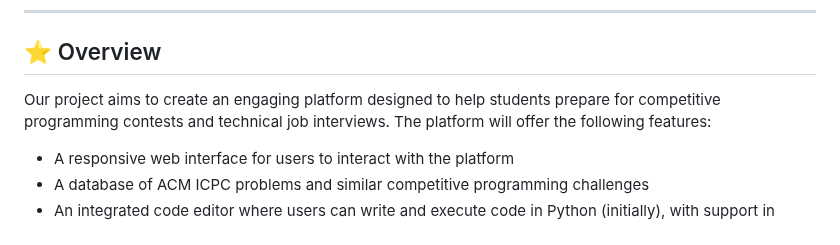
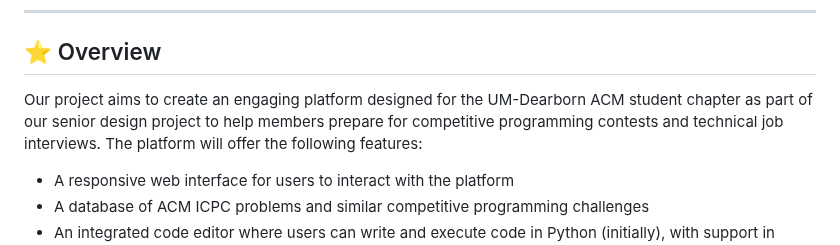
Before and after one commit to d-pap/codecoach, a Markdown page: README.md, the part around the change. Drawn GitHub-style.

```diff
--- a/README.md
+++ b/README.md
@@ -6,7 +6,7 @@
 ---
 
 ## ⭐ Overview
-Our project aims to create an engaging platform designed to help students prepare for competitive programming contests and technical job interviews. The platform will offer the following features:
+Our project aims to create an engaging platform designed for the UM-Dearborn ACM student chapter as part of our senior design project to help members prepare for competitive programming contests and technical job interviews. The platform will offer the following features:
 
 - A responsive web interface for users to interact with the platform
 - A database of ACM ICPC problems and similar competitive programming challenges
```
